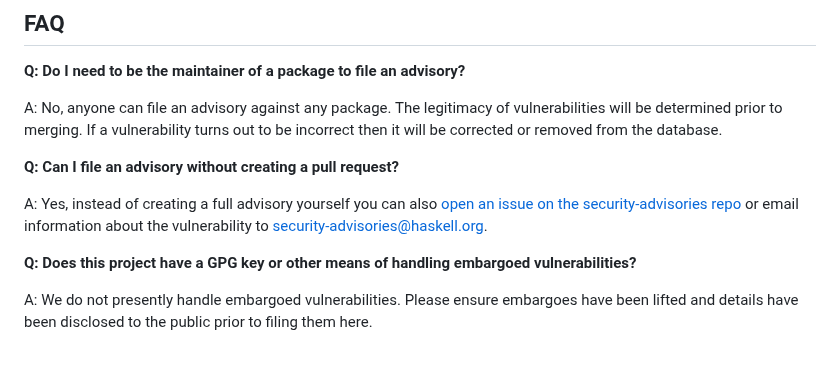
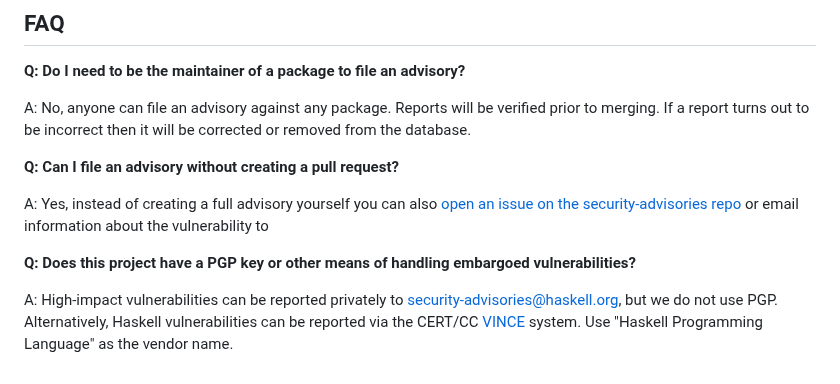
Before and after one commit to haskell/security-advisories, a Markdown page: CONTRIBUTING.md, the part around one of its changes. Drawn GitHub-style.

```diff
--- a/CONTRIBUTING.md
+++ b/CONTRIBUTING.md
@@ -48,8 +48,8 @@ examples of qualifying vulnerabilities:
 
 **Q: Do I need to be the maintainer of a package to file an advisory?**
 
-A:  No, anyone can file an advisory against any package. The legitimacy of
-    vulnerabilities will be determined prior to merging. If a vulnerability
+A:  No, anyone can file an advisory against any package.  Reports
+    will be verified prior to merging.  If a report
     turns out to be incorrect then it will be corrected or removed from the
     database.
 
@@ -58,11 +58,12 @@ A:  No, anyone can file an advisory against any package. The legitimacy of
 A: Yes, instead of creating a full advisory yourself you can also
    [open an issue on the security-advisories repo](https://github.com/haskell/security-advisories/issues)
    or email information about the vulnerability to
-   [security-advisories@haskell.org](mailto:security-advisories@haskell.org).
 
-**Q: Does this project have a GPG key or other means of handling embargoed vulnerabilities?**
+**Q: Does this project have a PGP key or other means of handling embargoed vulnerabilities?**
 
-A: We do not presently handle embargoed vulnerabilities. Please ensure embargoes
-   have been lifted and details have been disclosed to the public prior to filing
-   them here.
+A: High-impact vulnerabilities can be reported privately to
+[security-advisories@haskell.org](mailto:security-advisories@haskell.org),
+but we do not use PGP.  Alternatively, Haskell vulnerabilities can
+be reported via the CERT/CC [VINCE] system.  Use "Haskell
+Programming Language" as the vendor name.
 
```
Also changed, not shown: other parts of CONTRIBUTING.md (+1 -0 lines), PROCESS.md (+18 -6 lines).
